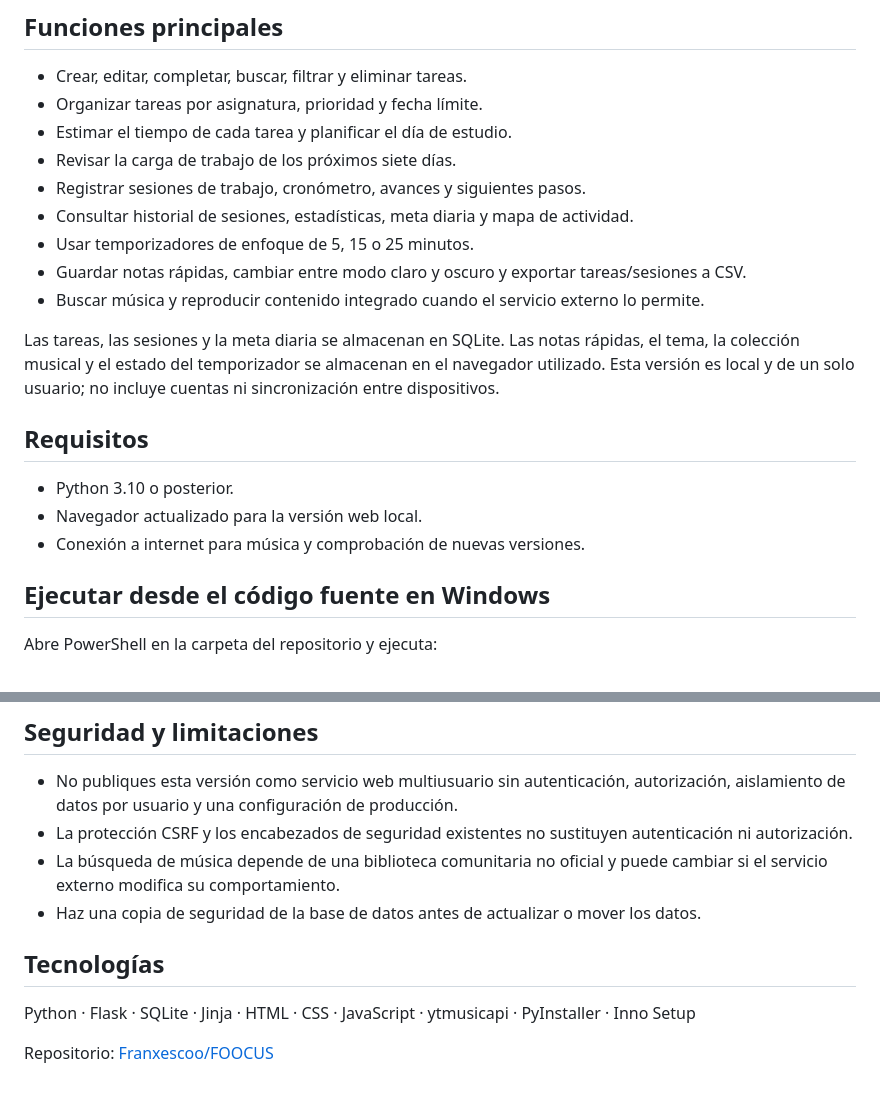
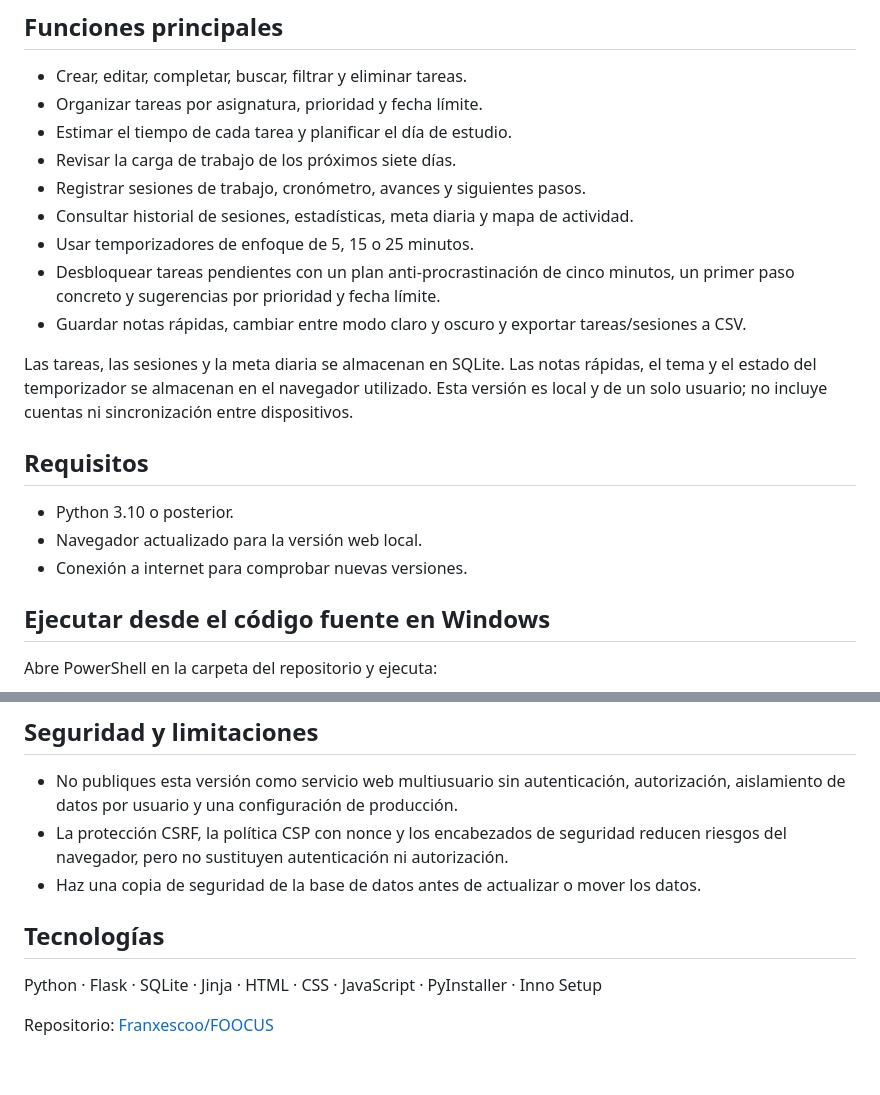
Before and after one commit to Franxescoo/FOOCUS, a Markdown page: README.md, 2 parts joined by grey strips. GitHub-like rendering.

Commit message:
docs: document focus workflow and security patch

```diff
--- a/README.md
+++ b/README.md
@@ -17,16 +17,16 @@ FOOCUS es una aplicación local de escritorio y navegador para organizar tareas
 - Registrar sesiones de trabajo, cronómetro, avances y siguientes pasos.
 - Consultar historial de sesiones, estadísticas, meta diaria y mapa de actividad.
 - Usar temporizadores de enfoque de 5, 15 o 25 minutos.
+- Desbloquear tareas pendientes con un plan anti-procrastinación de cinco minutos, un primer paso concreto y sugerencias por prioridad y fecha límite.
 - Guardar notas rápidas, cambiar entre modo claro y oscuro y exportar tareas/sesiones a CSV.
-- Buscar música y reproducir contenido integrado cuando el servicio externo lo permite.
 
-Las tareas, las sesiones y la meta diaria se almacenan en SQLite. Las notas rápidas, el tema, la colección musical y el estado del temporizador se almacenan en el navegador utilizado. Esta versión es local y de un solo usuario; no incluye cuentas ni sincronización entre dispositivos.
+Las tareas, las sesiones y la meta diaria se almacenan en SQLite. Las notas rápidas, el tema y el estado del temporizador se almacenan en el navegador utilizado. Esta versión es local y de un solo usuario; no incluye cuentas ni sincronización entre dispositivos.
 
 ## Requisitos
 
 - Python 3.10 o posterior.
 - Navegador actualizado para la versión web local.
-- Conexión a internet para música y comprobación de nuevas versiones.
+- Conexión a internet para comprobar nuevas versiones.
 
 ## Ejecutar desde el código fuente en Windows
 
@@ -66,12 +66,11 @@ GitHub Actions ejecuta la suite automáticamente en los cambios configurados del
 ## Seguridad y limitaciones
 
 - No publiques esta versión como servicio web multiusuario sin autenticación, autorización, aislamiento de datos por usuario y una configuración de producción.
-- La protección CSRF y los encabezados de seguridad existentes no sustituyen autenticación ni autorización.
-- La búsqueda de música depende de una biblioteca comunitaria no oficial y puede cambiar si el servicio externo modifica su comportamiento.
+- La protección CSRF, la política CSP con nonce y los encabezados de seguridad reducen riesgos del navegador, pero no sustituyen autenticación ni autorización.
 - Haz una copia de seguridad de la base de datos antes de actualizar o mover los datos.
 
 ## Tecnologías
 
-Python · Flask · SQLite · Jinja · HTML · CSS · JavaScript · ytmusicapi · PyInstaller · Inno Setup
+Python · Flask · SQLite · Jinja · HTML · CSS · JavaScript · PyInstaller · Inno Setup
 
 Repositorio: [Franxescoo/FOOCUS](https://github.com/Franxescoo/FOOCUS)
```
